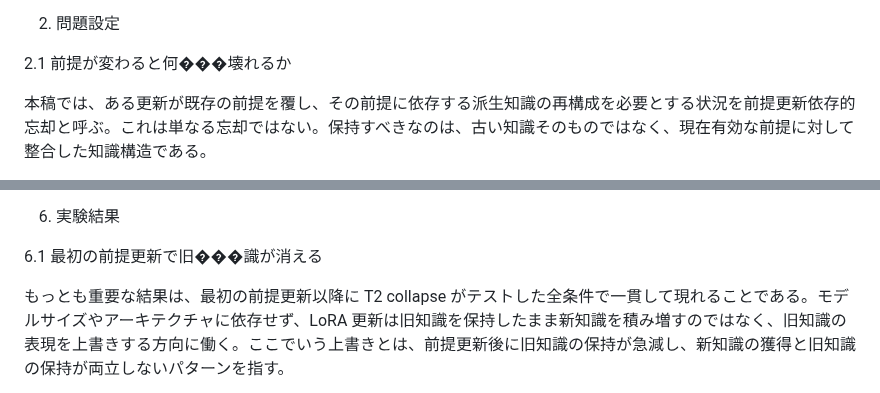
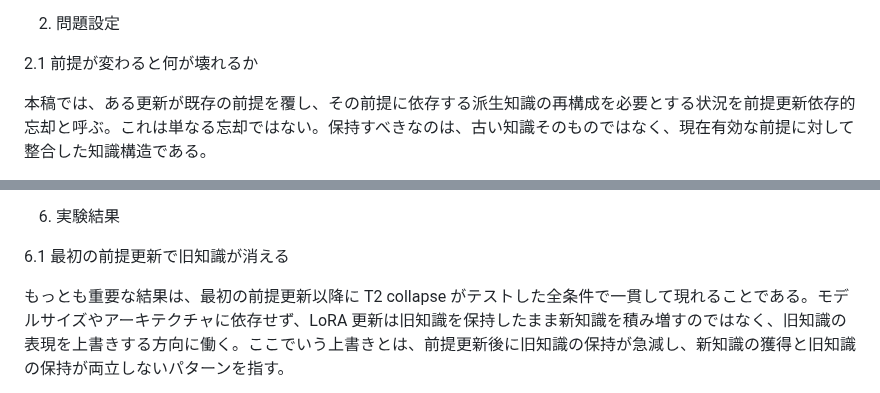
Before and after one commit to karesansui-u/delta-survival-papers, a Markdown page: v2/4_構造持続と学習の崩壊.md, 2 parts joined by grey strips. GitHub-like rendering.

```diff
--- a/v2/4_構造持続と学習の崩壊.md
+++ b/v2/4_構造持続と学習の崩壊.md
@@ -24,7 +24,7 @@
 
 2. 問題設定
 
-2.1 前提が変わると何���壊れるか
+2.1 前提が変わると何が壊れるか
 
 本稿では、ある更新が既存の前提を覆し、その前提に依存する派生知識の再構成を必要とする状況を前提更新依存的忘却と呼ぶ。これは単なる忘却ではない。保持すべきなのは、古い知識そのものではなく、現在有効な前提に対して整合した知識構造である。
 
@@ -116,7 +116,7 @@ F-multi は多アダプタ分離条件である。単一の LoRA アダプタに
 
 6. 実験結果
 
-6.1 最初の前提更新で旧���識が消える
+6.1 最初の前提更新で旧知識が消える
 
 もっとも重要な結果は、最初の前提更新以降に T2 collapse がテストした全条件で一貫して現れることである。モデルサイズやアーキテクチャに依存せず、LoRA 更新は旧知識を保持したまま新知識を積み増すのではなく、旧知識の表現を上書きする方向に働く。ここでいう上書きとは、前提更新後に旧知識の保持が急減し、新知識の獲得と旧知識の保持が両立しないパターンを指す。
 
```
Also changed, not shown: v2/1_構造持続の最小形式.md (+1 -1 lines), v2/3_構造持続と推論の崩壊.md (+2 -2 lines).
